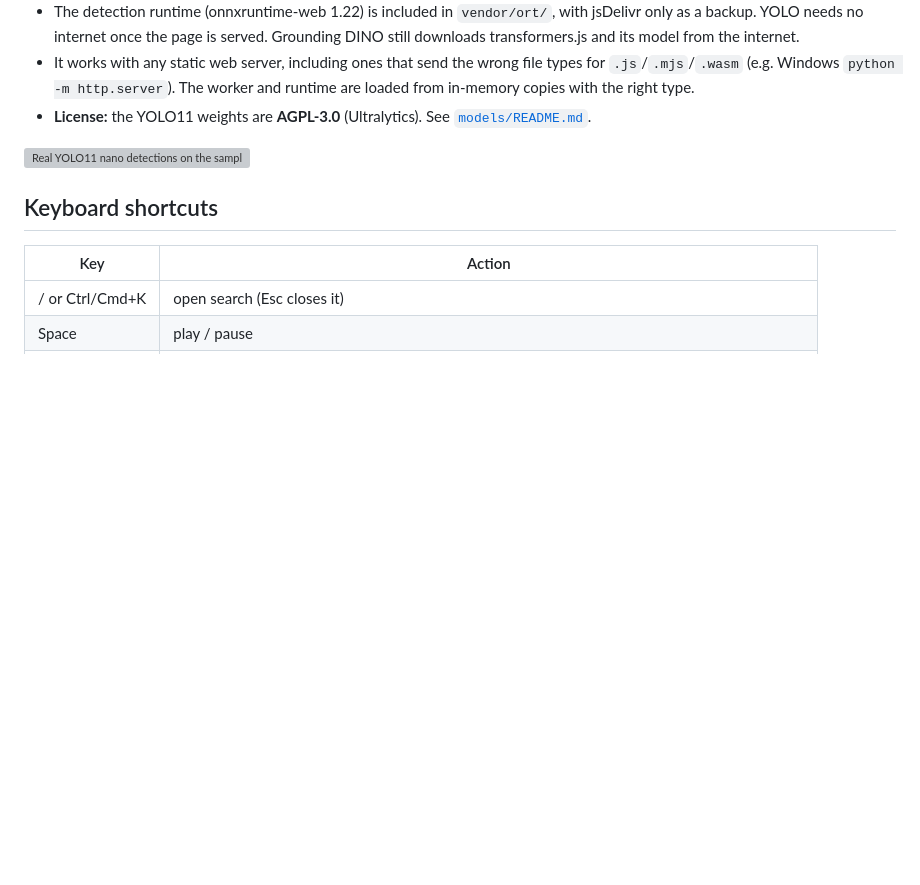
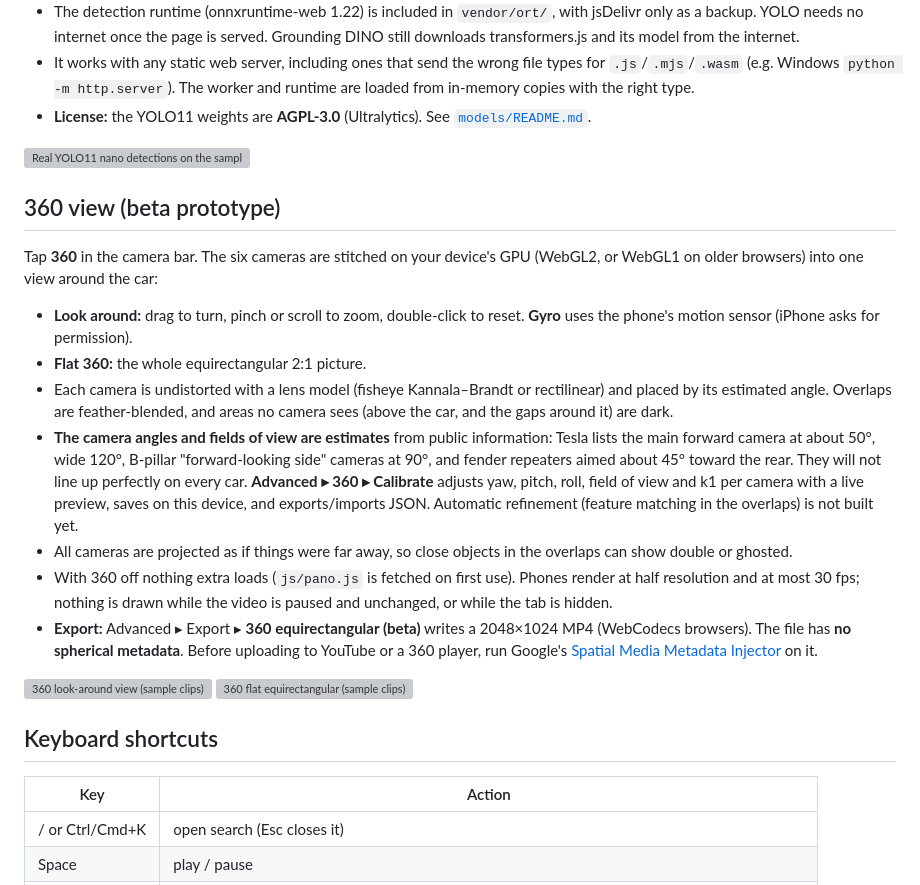
Before and after one commit to shinrajp/dashcam-studio, a Markdown page: README.md, the part around the change. Rendered like a GitHub page; blank space fills up the shorter version; grey boxes are pictures that could not be loaded.

Commit message:
docs: 360 view prototype

```diff
--- a/README.md
+++ b/README.md
@@ -103,6 +103,19 @@ Settings ▸ **Object detection** (off until you turn it on). When it's on, a se
 - **License:** the YOLO11 weights are **AGPL-3.0** (Ultralytics). See [`models/README.md`](models/README.md).
 
 ![Real YOLO11 nano detections on the sample clips](screenshots/phase5-live.png)
+
+## 360 view (beta prototype)
+Tap **360** in the camera bar. The six cameras are stitched on your device's GPU (WebGL2, or WebGL1 on older browsers) into one view around the car:
+- **Look around:** drag to turn, pinch or scroll to zoom, double-click to reset. **Gyro** uses the phone's motion sensor (iPhone asks for permission).
+- **Flat 360:** the whole equirectangular 2:1 picture.
+- Each camera is undistorted with a lens model (fisheye Kannala–Brandt or rectilinear) and placed by its estimated angle. Overlaps are feather-blended, and areas no camera sees (above the car, and the gaps around it) are dark.
+- **The camera angles and fields of view are estimates** from public information: Tesla lists the main forward camera at about 50°, wide 120°, B-pillar "forward-looking side" cameras at 90°, and fender repeaters aimed about 45° toward the rear. They will not line up perfectly on every car. **Advanced ▸ 360 ▸ Calibrate** adjusts yaw, pitch, roll, field of view and k1 per camera with a live preview, saves on this device, and exports/imports JSON. Automatic refinement (feature matching in the overlaps) is not built yet.
+- All cameras are projected as if things were far away, so close objects in the overlaps can show double or ghosted.
+- With 360 off nothing extra loads (`js/pano.js` is fetched on first use). Phones render at half resolution and at most 30 fps; nothing is drawn while the video is paused and unchanged, or while the tab is hidden.
+- **Export:** Advanced ▸ Export ▸ **360 equirectangular (beta)** writes a 2048×1024 MP4 (WebCodecs browsers). The file has **no spherical metadata**. Before uploading to YouTube or a 360 player, run Google's [Spatial Media Metadata Injector](https://github.com/google/spatial-media/releases) on it.
+
+![360 look-around view (sample clips)](screenshots/panorama-look.png)
+![360 flat equirectangular (sample clips)](screenshots/panorama-equirect.png)
 
 ## Keyboard shortcuts
 | Key | Action |
```
Also changed, not shown: CHANGES-v2.md (+15 -0 lines).
